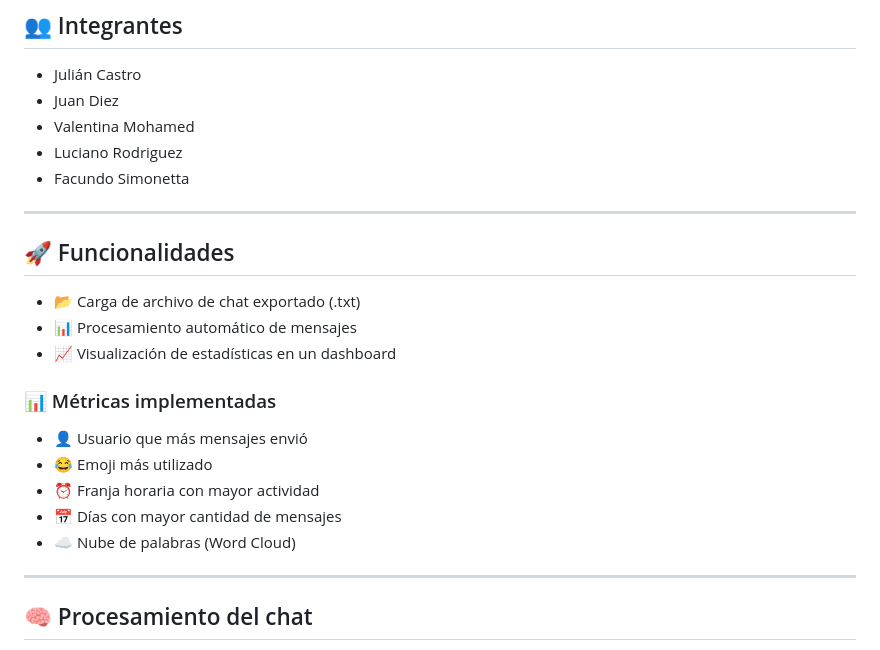
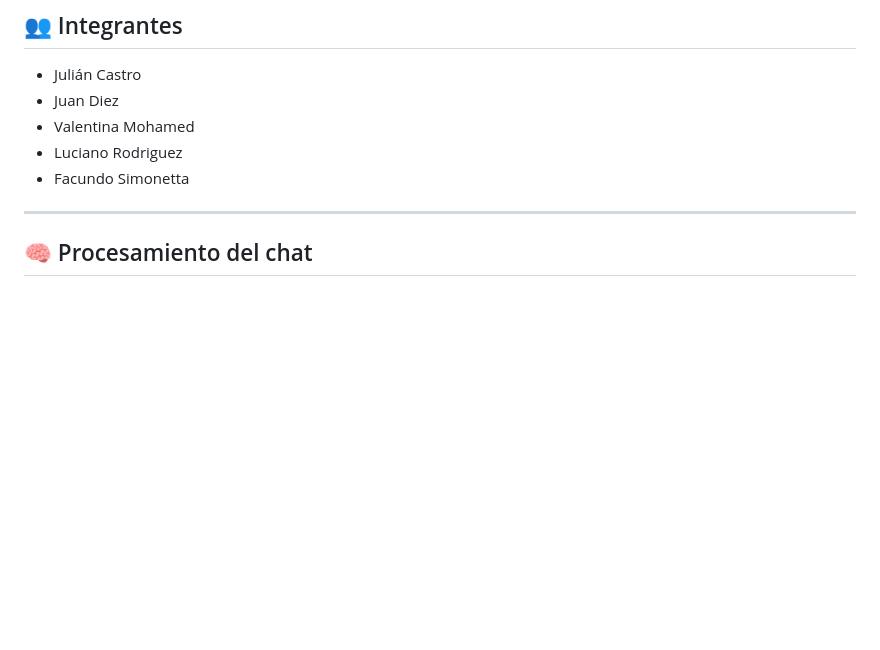
Before and after one commit to lucianorodriguez1/tp-is3, a Markdown page: README.md, the part around the change. GitHub-like rendering; blank space fills up the shorter version.

```diff
--- a/README.md
+++ b/README.md
@@ -37,22 +37,6 @@ Finalmente, la interfaz fue diseñada utilizando `CSS Flexbox` para organizar lo
 - Valentina Mohamed
 - Luciano Rodriguez
 - Facundo Simonetta
-
----
-
-## 🚀 Funcionalidades
-
-- 📂 Carga de archivo de chat exportado (.txt)
-- 📊 Procesamiento automático de mensajes
-- 📈 Visualización de estadísticas en un dashboard
-
-### 📊 Métricas implementadas
-
-- 👤 Usuario que más mensajes envió
-- 😂 Emoji más utilizado
-- ⏰ Franja horaria con mayor actividad
-- 📅 Días con mayor cantidad de mensajes
-- ☁️ Nube de palabras (Word Cloud)
 
 ---
 
```
